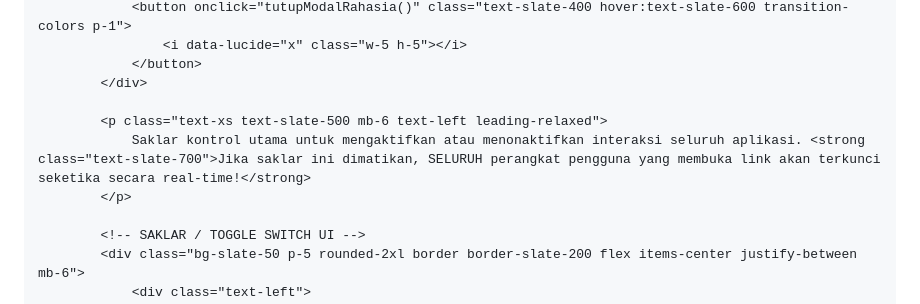
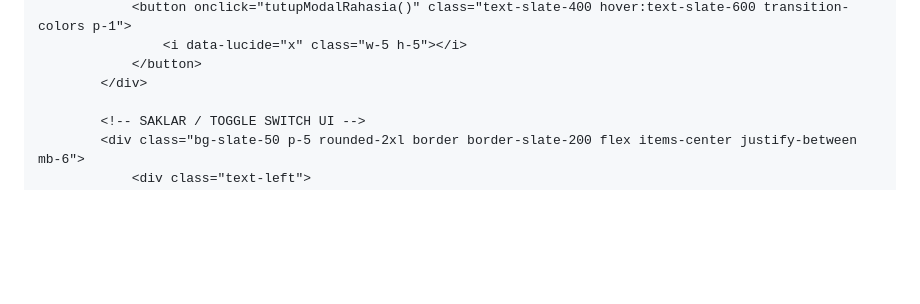
Before and after one commit to hqsmpringinagung-app/absensi-muroqobah-pagi-smp, a Markdown page: README.md, the part around the change. Rendered like a GitHub page; blank space fills up the shorter version.

Commit message:
Remove main switch control description from README
Removed description paragraph about the main switch control.

```diff
--- a/README.md
+++ b/README.md
@@ -337,10 +337,6 @@
                     <i data-lucide="x" class="w-5 h-5"></i>
                 </button>
             </div>
-
-            <p class="text-xs text-slate-500 mb-6 text-left leading-relaxed">
-                Saklar kontrol utama untuk mengaktifkan atau menonaktifkan interaksi seluruh aplikasi. <strong class="text-slate-700">Jika saklar ini dimatikan, SELURUH perangkat pengguna yang membuka link akan terkunci seketika secara real-time!</strong>
-            </p>
 
             <!-- SAKLAR / TOGGLE SWITCH UI -->
             <div class="bg-slate-50 p-5 rounded-2xl border border-slate-200 flex items-center justify-between mb-6">
```
